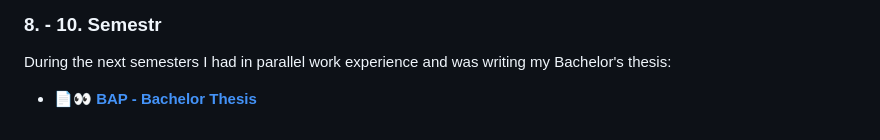
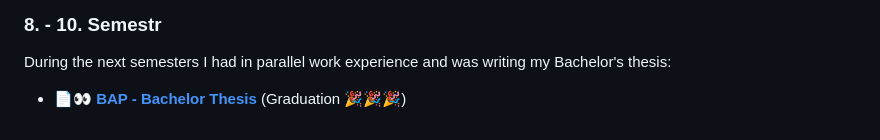
Before and after one commit to nickobard/University, a Markdown page: README.md, the part around the change. GitHub-like rendering.

Commit message:
Add graduation emojis to Bachelor Thesis section
Added graduation celebration emojis to the Bachelor Thesis link.

```diff
--- a/README.md
+++ b/README.md
@@ -90,4 +90,4 @@ Some additional courses taken from the Master's Program are highlighted with Ⓜ
 ### 8. - 10. Semestr
 
 During the next semesters I had in parallel work experience and was writing my Bachelor's thesis:
-- [**📄👀 BAP - Bachelor Thesis**](https://github.com/nickobard/FIT-CTU-Bc-Work-Enhancing-Fake-News-Classification)
+- [**📄👀 BAP - Bachelor Thesis**](https://github.com/nickobard/FIT-CTU-Bc-Work-Enhancing-Fake-News-Classification) (Graduation 🎉🎉🎉)
```
